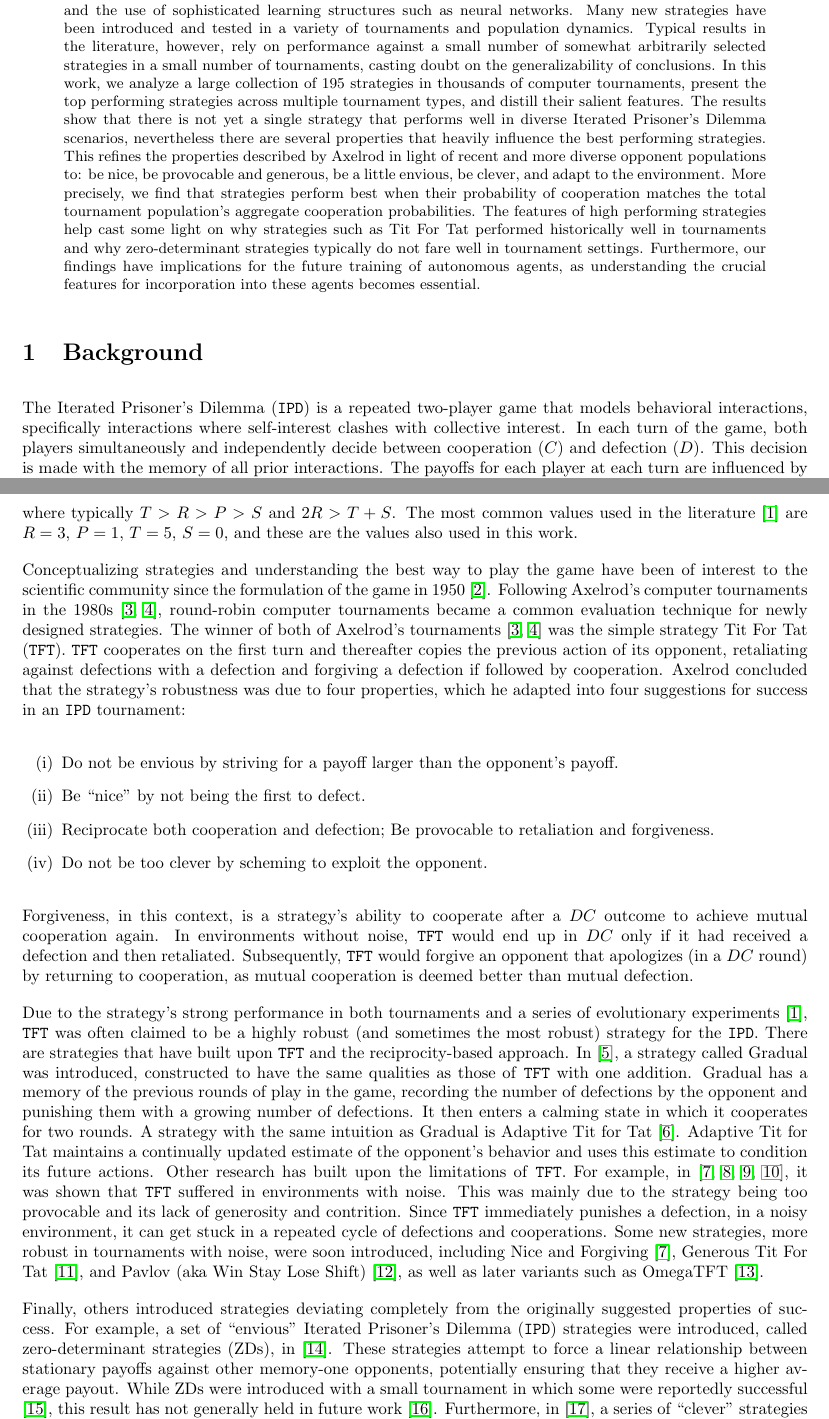
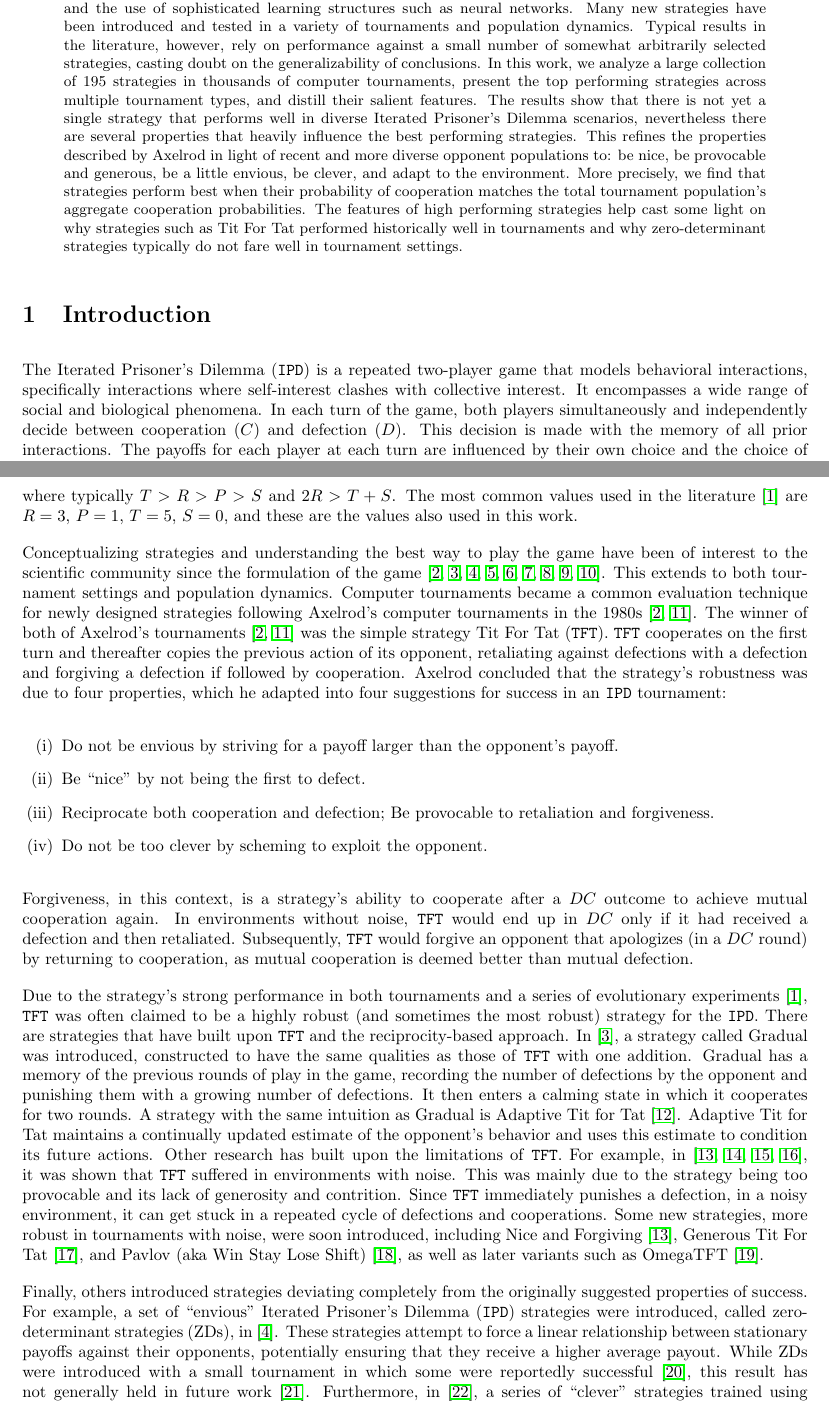
Before and after one commit to Nikoleta-v3/meta-analysis-of-prisoners-dilemma-tournaments, a LaTeX paper (paper/main.tex): two parts of pages 1 and 2 of 17 before the commit and two parts of pages 1 and 2 of 18 after it, joined at a grey line, cut so that both start at the same text. Compiled offline with pdfLaTeX.

Commit message:
update paper

```diff
--- a/paper/main.tex
+++ b/paper/main.tex
@@ -65,7 +65,7 @@ introduction of the zero-determinant strategies and the use of sophisticated lea
 structures such as neural networks. Many new strategies have been introduced and tested
 in a variety of tournaments and population dynamics. Typical results in the literature,
 however, rely on performance against a small number of somewhat arbitrarily selected
-strategies in a small number of tournaments, casting doubt on the generalizability
+strategies, casting doubt on the generalizability
 of conclusions. In this work, we analyze a large collection of \numberofstrategies
 strategies in thousands of computer tournaments, present the top performing strategies across multiple
 tournament types, and distill their salient features.
@@ -80,16 +80,15 @@ matches the total tournament population's aggregate cooperation probabilities.
 The features of high performing strategies help cast some light on why
 strategies such as Tit For Tat performed historically well in tournaments and
 why zero-determinant strategies typically do not fare well in tournament
-settings. Furthermore, our findings have implications for the future training of
-autonomous agents, as understanding the crucial features for incorporation into
-these agents becomes essential.
+settings.
 \end{abstract}
 
-\section{Background}
+\section{Introduction}
 
 The Iterated Prisoner's Dilemma (\IPD) is a repeated two-player game that models
 behavioral interactions, specifically interactions where self-interest clashes
-with collective interest. In each turn of the game, both players simultaneously
+with collective interest. It encompasses a wide range of social and
+biological phenomena. In each turn of the game, both players simultaneously
 and independently decide between cooperation (\(C\)) and defection (\(D\)). This
 decision is made with the memory of all prior interactions. The payoffs for each
 player at each turn are influenced by their own choice and the choice of the
@@ -110,11 +109,16 @@ where typically \(T > R > P > S\) and \(2R > T + S\). The most common values
 used in the literature~\cite{Axelrod1981} are \(R=3\), \(P=1\), \(T=5\),
 \(S=0\), and these are the values also used in this work.
 
+
+
 Conceptualizing strategies and understanding the best way to play the game have
 been of interest to the scientific community since the formulation of the game
-in 1950~\cite{Flood1958}. Following Axelrod's computer tournaments in the
-1980s~\cite{Axelrod1980a, Axelrod1980b}, round-robin computer tournaments became
-a common evaluation technique for newly designed strategies.
+\cite{Axelrod1980a, Beaufils1997, Press2012, Tzafestas2000, Hilbe2017,
+Glynatsi2020, Murase2021, Schmid2022, Chen2023}.
+This extends to both tournament settings and population dynamics.
+Computer tournaments became a common evaluation technique for newly designed
+strategies following Axelrod's computer tournaments in the
+1980s~\cite{Axelrod1980a, Axelrod1980b}.
 The winner of both of Axelrod's tournaments~\cite{Axelrod1980a, Axelrod1980b}
 was the simple strategy Tit For Tat (\TFT{}). \TFT{} cooperates on the first turn
 and thereafter copies the previous action of its opponent, retaliating against
@@ -165,7 +169,7 @@ Finally, others introduced strategies deviating completely from the originally
 suggested properties of success. For example, a set of ``envious'' Iterated
 Prisoner's Dilemma (\IPD) strategies were introduced, called zero-determinant
 strategies (ZDs), in~\cite{Press2012}. These strategies attempt to force a
-linear relationship between stationary payoffs against other memory-one
+linear relationship between stationary payoffs against their
 opponents, potentially ensuring that they receive a higher average payout. While
 ZDs were introduced with a small tournament in which some were reportedly
 successful \cite{Stewart2012}, this result has not generally held in future
```
Also changed, not shown: paper/main.pdf, paper/main.tex (11 more changed lines).
